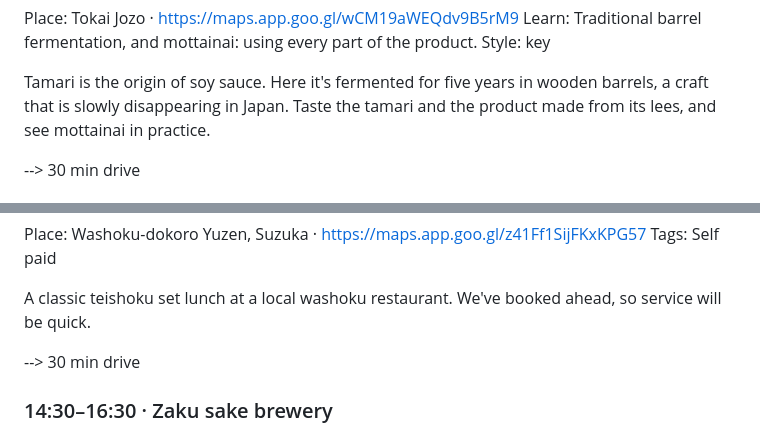
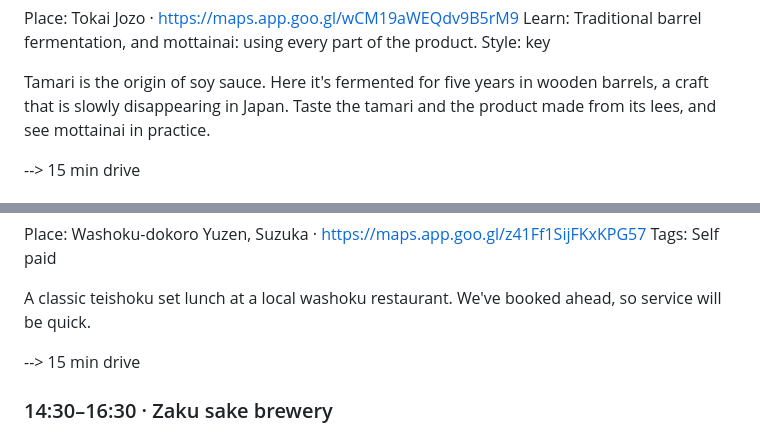
Before and after one commit to grahamdsdavies/ajimi-programme, a Markdown page: programme.md, 2 parts joined by grey strips. Drawn GitHub-style.

```diff
--- a/programme.md
+++ b/programme.md
@@ -433,5 +433,5 @@ Style: key
 
 Tamari is the origin of soy sauce. Here it's fermented for five years in wooden barrels, a craft that is slowly disappearing in Japan. Taste the tamari and the product made from its lees, and see mottainai in practice.
 
---> 30 min drive
+--> 15 min drive
 
@@ -441,7 +441,7 @@ Tags: Self paid
 
 A classic teishoku set lunch at a local washoku restaurant. We've booked ahead, so service will be quick.
 
---> 30 min drive
+--> 15 min drive
 
 ### 14:30–16:30 · Zaku sake brewery
 Place: Shimizu Seizaburo Shoten (Zaku) · https://maps.app.goo.gl/kDGAr9st6DMBDNZD8
```
Also changed, not shown: other parts of programme.md (+4 -4 lines).
